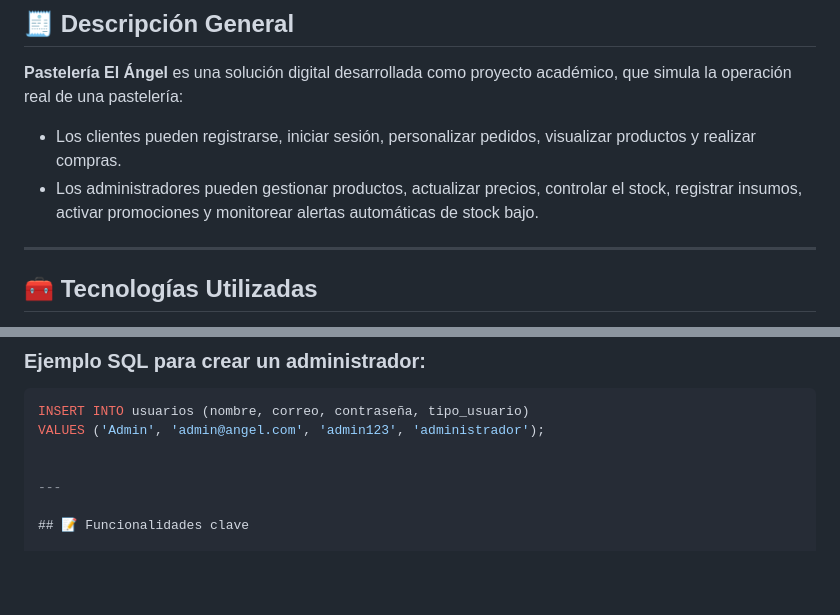
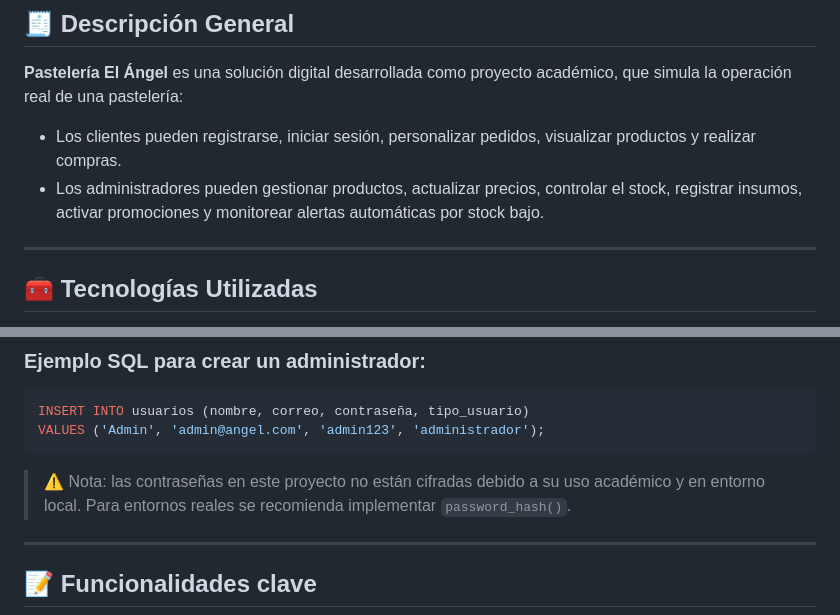
Before and after one commit to AngelIsrael03/pasteleria_el_angel, a Markdown page: README.md, 2 parts joined by grey strips. GitHub-like rendering; blank space fills up the shorter version.

Commit message:
README Final

````diff
--- a/README.md
+++ b/README.md
@@ -9,7 +9,7 @@ Sistema web completo desarrollado en PHP y MySQL para la gestión operativa de u
 **Pastelería El Ángel** es una solución digital desarrollada como proyecto académico, que simula la operación real de una pastelería:
 
 - Los clientes pueden registrarse, iniciar sesión, personalizar pedidos, visualizar productos y realizar compras.
-- Los administradores pueden gestionar productos, actualizar precios, controlar el stock, registrar insumos, activar promociones y monitorear alertas automáticas de stock bajo.
+- Los administradores pueden gestionar productos, actualizar precios, controlar el stock, registrar insumos, activar promociones y monitorear alertas automáticas por stock bajo.
 
 ---
 
@@ -104,7 +104,9 @@ Este sistema **no incluye usuarios predefinidos públicos**.
 ```sql
 INSERT INTO usuarios (nombre, correo, contraseña, tipo_usuario)
 VALUES ('Admin', 'admin@angel.com', 'admin123', 'administrador');
+```
 
+> ⚠️ Nota: las contraseñas en este proyecto no están cifradas debido a su uso académico y en entorno local. Para entornos reales se recomienda implementar `password_hash()`.
 
 ---
 
````
Also changed, not shown: other parts of README.md (+1 -0 lines).
